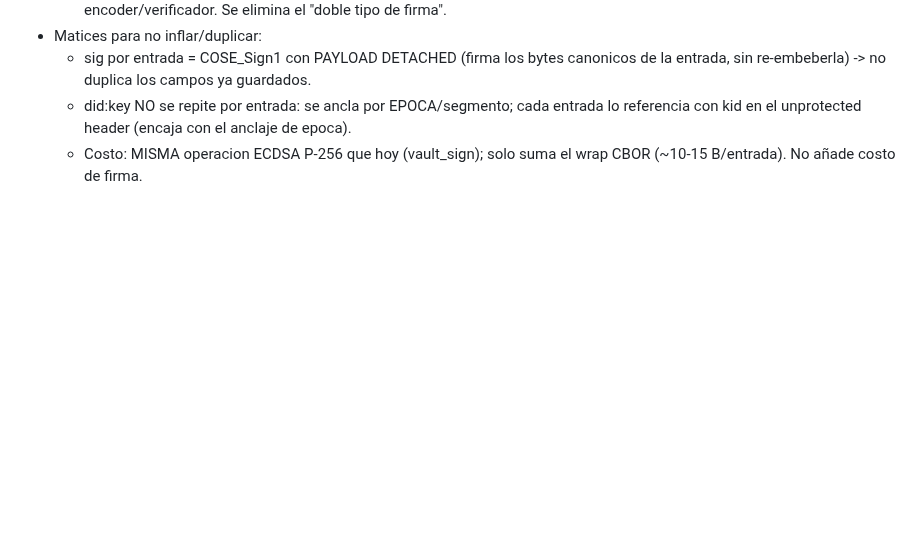
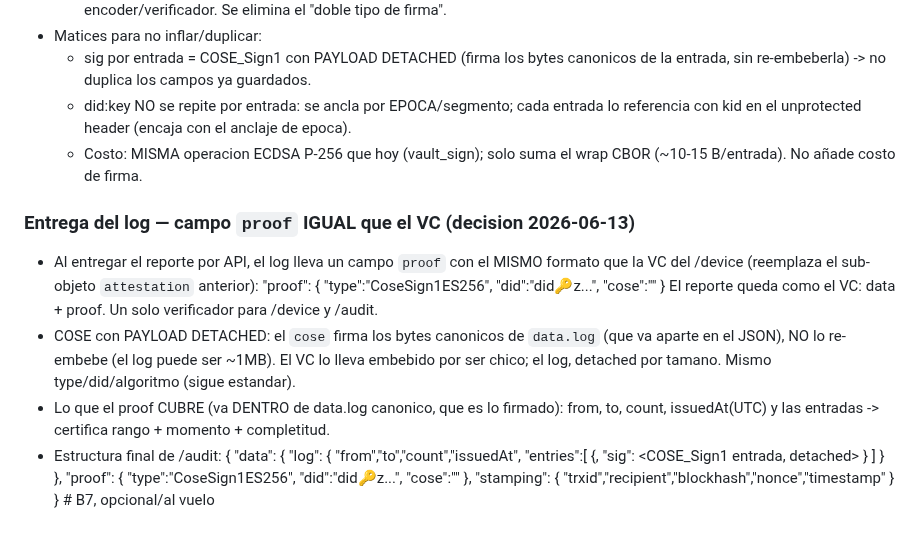
Before and after one commit to josezaratesousa-cmd/miniHSM, a Markdown page: docs/CHANGELOG_PENDIENTES.md, the part around the change. Drawn GitHub-style; blank space fills up the shorter version.

Commit message:
docs(B6): entrega del log con campo proof igual que el VC (CoseSign1ES256/did, payload detached); data+proof, mismo verificador para /device y /audit

```diff
--- a/docs/CHANGELOG_PENDIENTES.md
+++ b/docs/CHANGELOG_PENDIENTES.md
@@ -1805,3 +1805,19 @@ Cierra el diseno de B6. Decisiones discutidas y aprobadas:
     referencia con kid en el unprotected header (encaja con el anclaje de epoca).
   * Costo: MISMA operacion ECDSA P-256 que hoy (vault_sign); solo suma el wrap CBOR
     (~10-15 B/entrada). No añade costo de firma.
+
+### Entrega del log — campo `proof` IGUAL que el VC (decision 2026-06-13)
+- Al entregar el reporte por API, el log lleva un campo `proof` con el MISMO formato
+  que la VC del /device (reemplaza el sub-objeto `attestation` anterior):
+    "proof": { "type":"CoseSign1ES256", "did":"did:key:z...", "cose":"<hex>" }
+  El reporte queda como el VC: data + proof. Un solo verificador para /device y /audit.
+- COSE con PAYLOAD DETACHED: el `cose` firma los bytes canonicos de `data.log` (que va
+  aparte en el JSON), NO lo re-embebe (el log puede ser ~1MB). El VC lo lleva embebido
+  por ser chico; el log, detached por tamano. Mismo type/did/algoritmo (sigue estandar).
+- Lo que el proof CUBRE (va DENTRO de data.log canonico, que es lo firmado): from, to,
+  count, issuedAt(UTC) y las entradas -> certifica rango + momento + completitud.
+- Estructura final de /audit:
+  { "data": { "log": { "from","to","count","issuedAt",
+                       "entries":[ {<campos>, "sig": <COSE_Sign1 entrada, detached> } ] } },
+    "proof":    { "type":"CoseSign1ES256", "did":"did:key:z...", "cose":"<hex detached sobre data.log>" },
+    "stamping": { "trxid","recipient","blockhash","nonce","timestamp" } }    # B7, opcional/al vuelo
```
